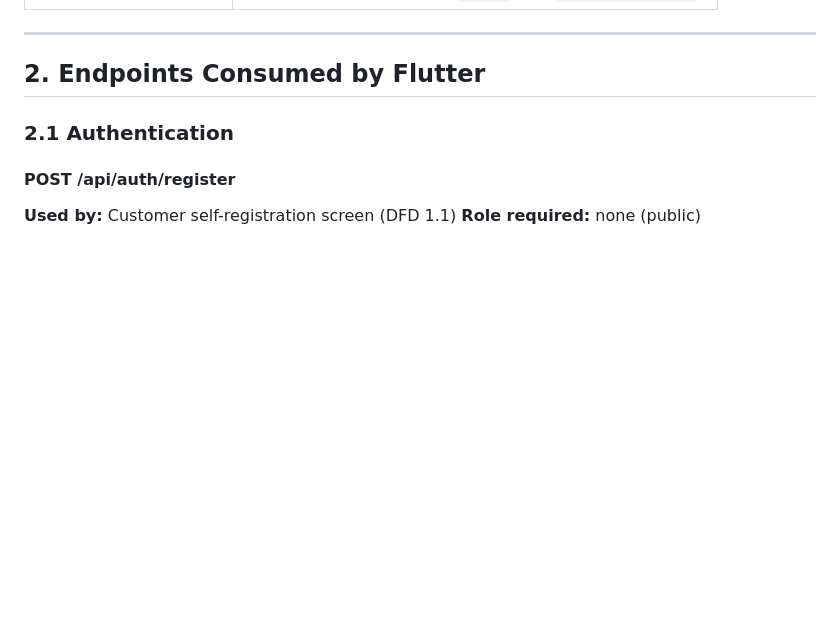
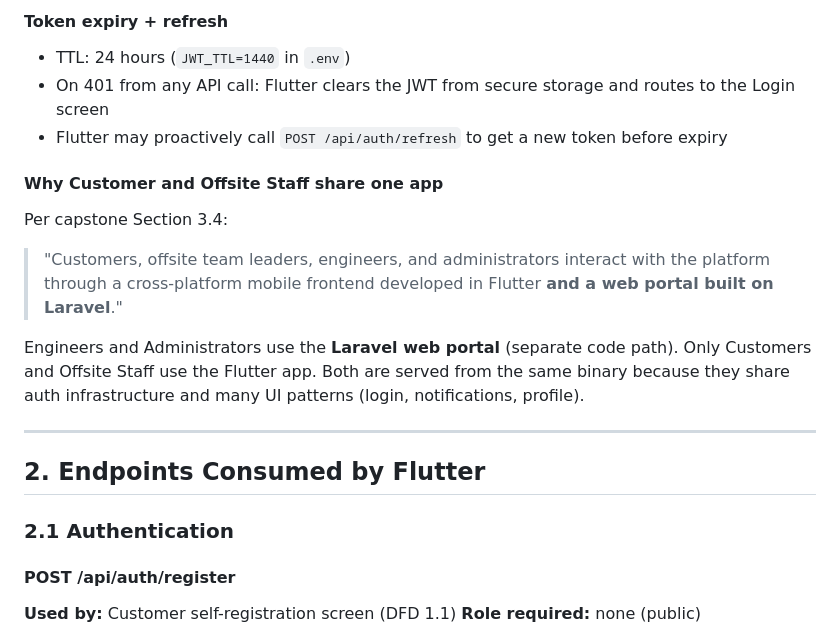
Before and after one commit to SysArcDCMS/Capstone-Project, a Markdown page: imraws-backend/docs/FLUTTER_API_SPEC.md, the part around one of its changes. Drawn GitHub-style; blank space fills up the shorter version.

```diff
--- a/imraws-backend/docs/FLUTTER_API_SPEC.md
+++ b/imraws-backend/docs/FLUTTER_API_SPEC.md
@@ -25,3 +87,15 @@ guard.
+#### Token expiry + refresh
+
+- TTL: 24 hours (`JWT_TTL=1440` in `.env`)
+- On 401 from any API call: Flutter clears the JWT from secure storage and routes to the Login screen
+- Flutter may proactively call `POST /api/auth/refresh` to get a new token before expiry
+
+#### Why Customer and Offsite Staff share one app
+
+Per capstone Section 3.4:
+> "Customers, offsite team leaders, engineers, and administrators interact with the platform through a cross-platform mobile frontend developed in Flutter **and a web portal built on Laravel**."
+
+Engineers and Administrators use the **Laravel web portal** (separate code path). Only Customers and Offsite Staff use the Flutter app. Both are served from the same binary because they share auth infrastructure and many UI patterns (login, notifications, profile).
 
 ---
 
```
Also changed, not shown: other parts of imraws-backend/docs/FLUTTER_API_SPEC.md (+62 -0 lines).
